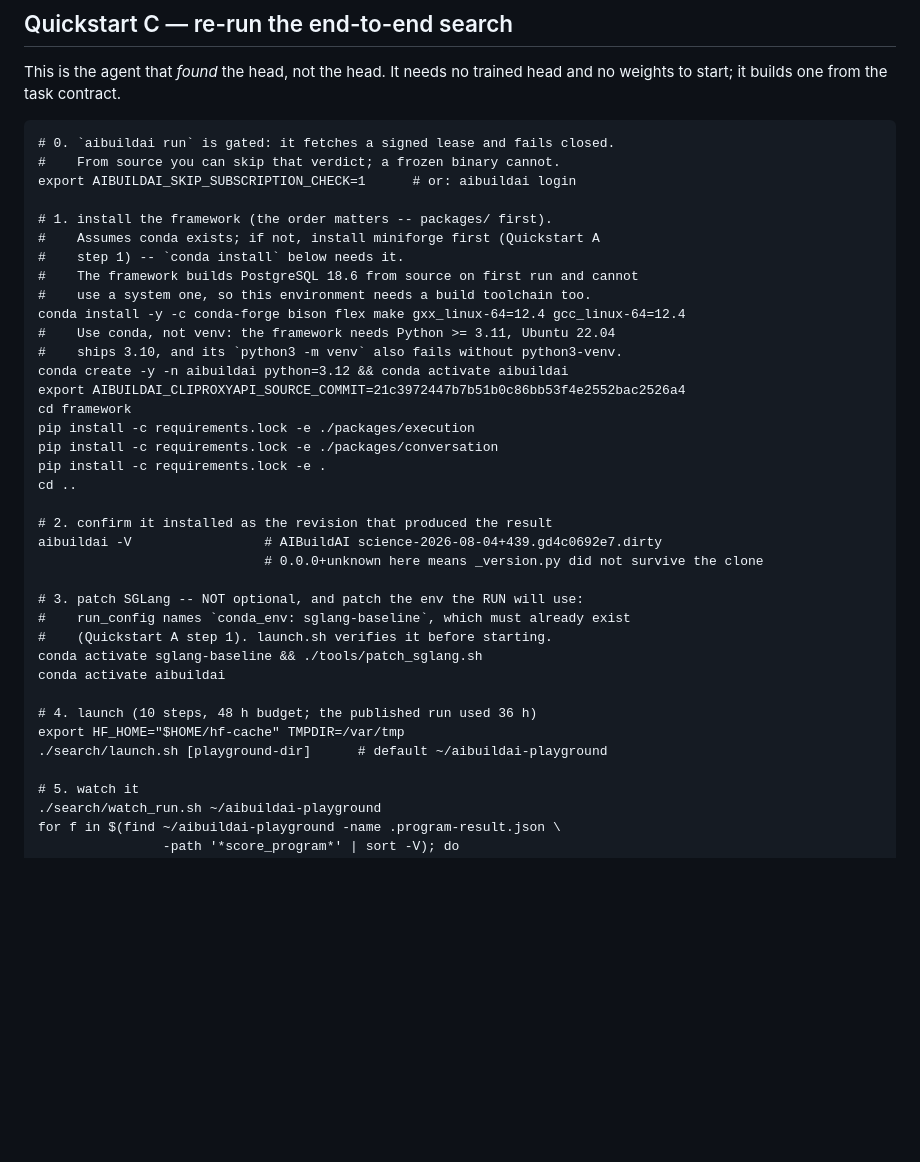
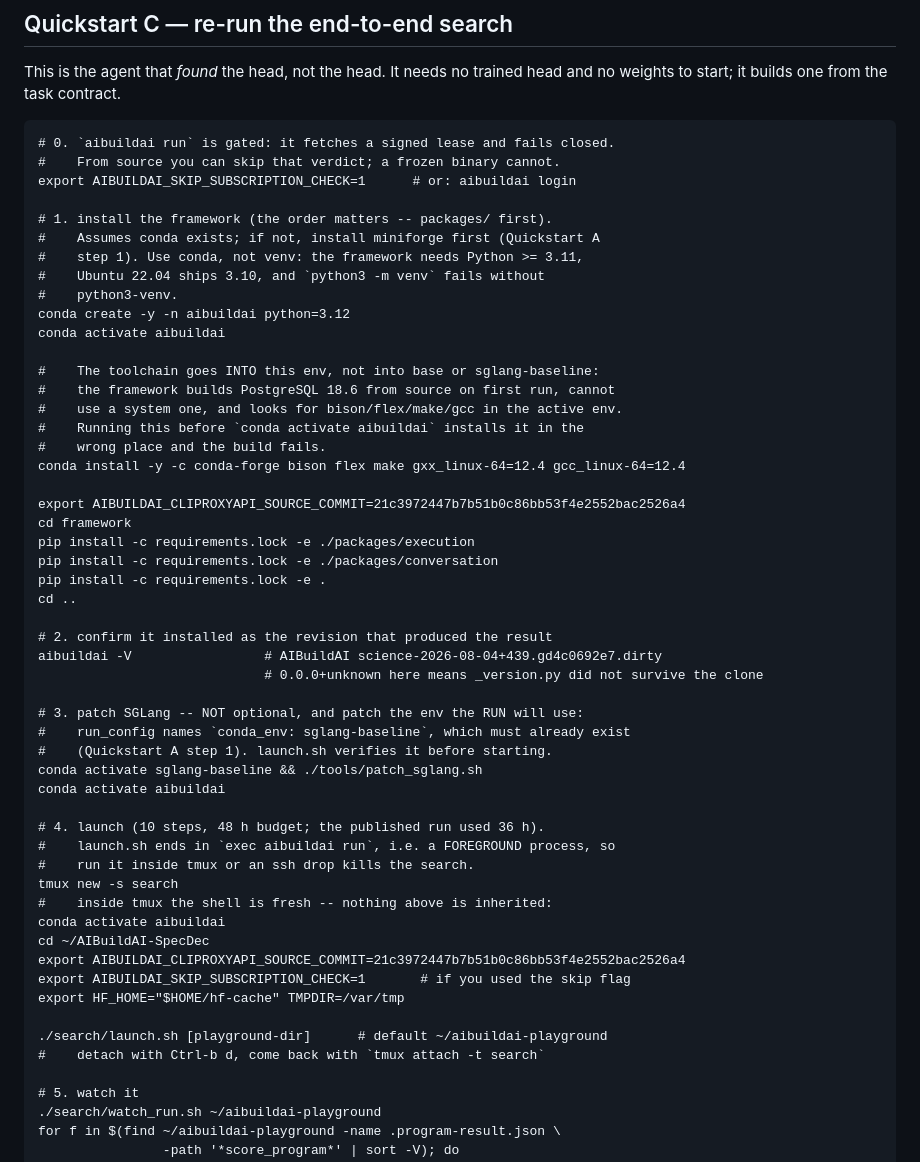
Before and after one commit to aibuildai-inc/aibuildai-llm-inference-agent, a Markdown page: README.md, the part around the change. Drawn GitHub-style; blank space fills up the shorter version.

Commit message:
docs: Quickstart C installed the build toolchain into the wrong env
The `conda install bison flex make gxx gcc` line came BEFORE `conda create
-n aibuildai && conda activate aibuildai`, so it landed in whatever env was
active -- base, or sglang-baseline -- while the framework looks for those
tools in the env it runs in when it builds PostgreSQL 18.6 from source.
Create and activate first, install into that env, with a comment saying so.

Also: launch.sh ends in `exec aibuildai run`, a foreground process, so step 4
now runs inside tmux and re-does the activate/cd/exports that a fresh tmux
shell does not inherit.

Both reported by someone following the README strictly on a cold machine.

Co-Authored-By: Claude Opus 5 <noreply@anthropic.com>

```diff
--- a/README.md
+++ b/README.md
@@ -206,13 +206,19 @@ and no weights to start; it builds one from the task contract.
 
     # 1. install the framework (the order matters -- packages/ first).
     #    Assumes conda exists; if not, install miniforge first (Quickstart A
-    #    step 1) -- `conda install` below needs it.
-    #    The framework builds PostgreSQL 18.6 from source on first run and cannot
-    #    use a system one, so this environment needs a build toolchain too.
+    #    step 1). Use conda, not venv: the framework needs Python >= 3.11,
+    #    Ubuntu 22.04 ships 3.10, and `python3 -m venv` fails without
+    #    python3-venv.
+    conda create -y -n aibuildai python=3.12
+    conda activate aibuildai
+
+    #    The toolchain goes INTO this env, not into base or sglang-baseline:
+    #    the framework builds PostgreSQL 18.6 from source on first run, cannot
+    #    use a system one, and looks for bison/flex/make/gcc in the active env.
+    #    Running this before `conda activate aibuildai` installs it in the
+    #    wrong place and the build fails.
     conda install -y -c conda-forge bison flex make gxx_linux-64=12.4 gcc_linux-64=12.4
-    #    Use conda, not venv: the framework needs Python >= 3.11, Ubuntu 22.04
-    #    ships 3.10, and its `python3 -m venv` also fails without python3-venv.
-    conda create -y -n aibuildai python=3.12 && conda activate aibuildai
+
     export AIBUILDAI_CLIPROXYAPI_SOURCE_COMMIT=21c3972447b7b51b0c86bb53f4e2552bac2526a4
     cd framework
     pip install -c requirements.lock -e ./packages/execution
@@ -230,9 +236,19 @@ and no weights to start; it builds one from the task contract.
     conda activate sglang-baseline && ./tools/patch_sglang.sh
     conda activate aibuildai
 
-    # 4. launch (10 steps, 48 h budget; the published run used 36 h)
+    # 4. launch (10 steps, 48 h budget; the published run used 36 h).
+    #    launch.sh ends in `exec aibuildai run`, i.e. a FOREGROUND process, so
+    #    run it inside tmux or an ssh drop kills the search.
+    tmux new -s search
+    #    inside tmux the shell is fresh -- nothing above is inherited:
+    conda activate aibuildai
+    cd ~/AIBuildAI-SpecDec
+    export AIBUILDAI_CLIPROXYAPI_SOURCE_COMMIT=21c3972447b7b51b0c86bb53f4e2552bac2526a4
+    export AIBUILDAI_SKIP_SUBSCRIPTION_CHECK=1       # if you used the skip flag
     export HF_HOME="$HOME/hf-cache" TMPDIR=/var/tmp
+
     ./search/launch.sh [playground-dir]      # default ~/aibuildai-playground
+    #    detach with Ctrl-b d, come back with `tmux attach -t search`
 
     # 5. watch it
     ./search/watch_run.sh ~/aibuildai-playground
```
